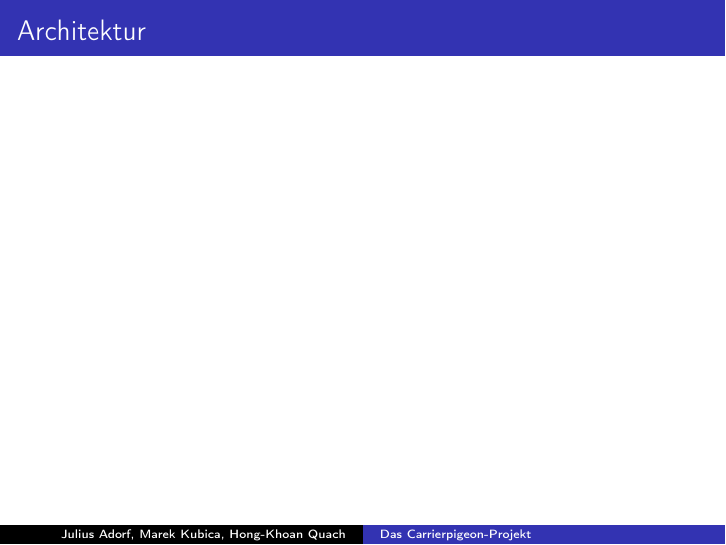
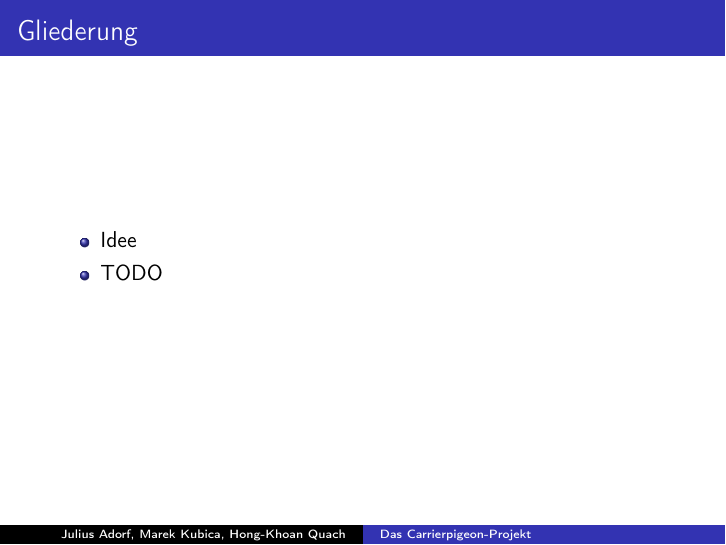
Before and after one commit to jeadorf/carrierpigeon, LaTeX slides (doc/presentation.tex): page 11 of 22 before the commit and page 2 of 23 after it. Compiled offline with pdfLaTeX.

Commit message:
added outline

```diff
--- a/doc/presentation.tex
+++ b/doc/presentation.tex
@@ -33,6 +33,15 @@
 \frame{\titlepage}
 
 % --------------------------
+\frame{
+    \frametitle{Gliederung}
+
+    \begin{itemize}
+        \item Idee
+        \item TODO
+    \end{itemize}
+}
+
 \frame{
 
     \frametitle{Idee}
```
